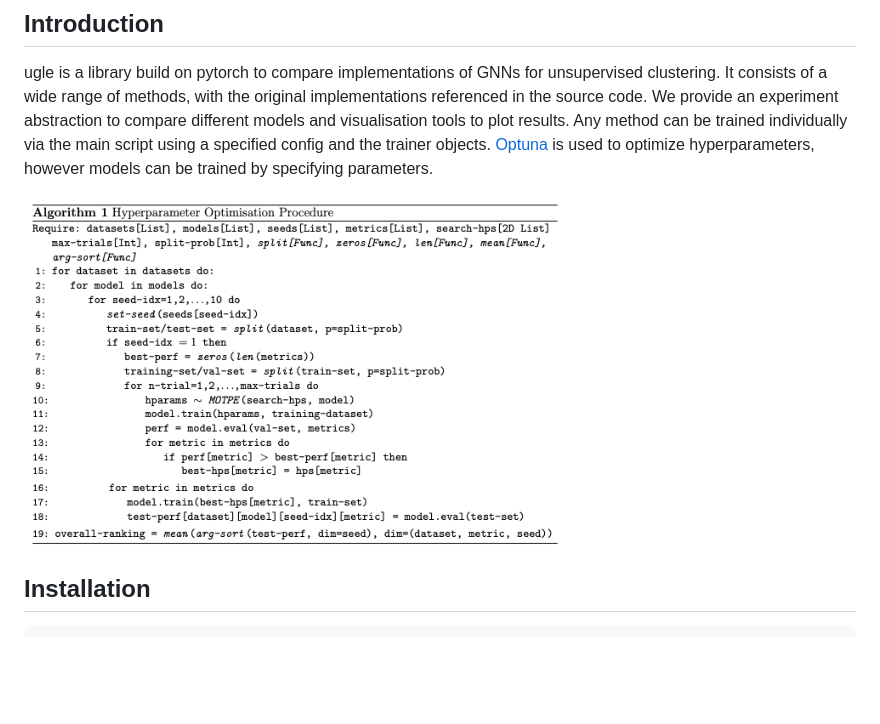
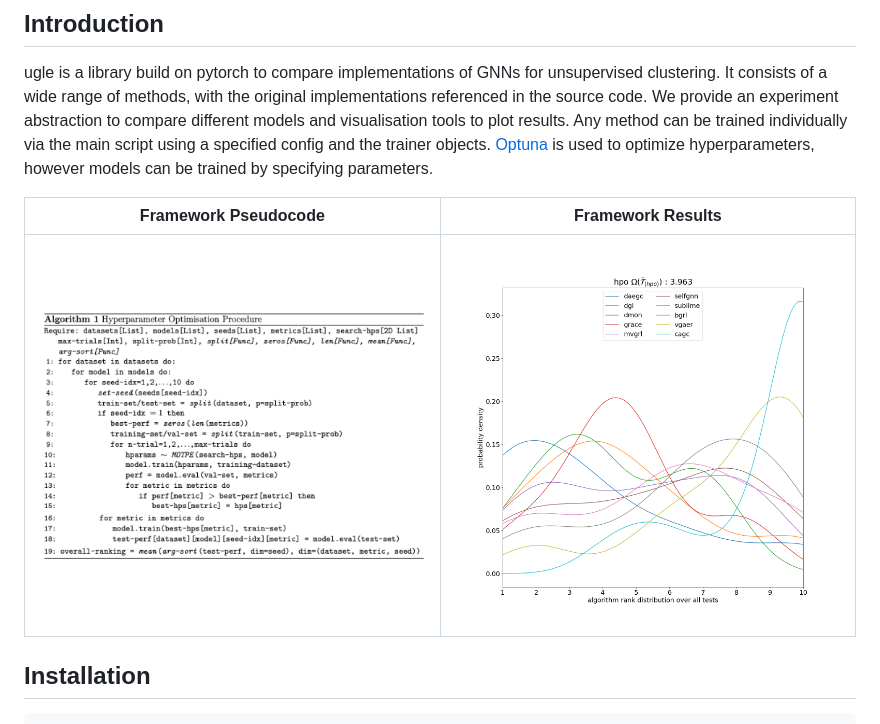
Before and after one commit to willleeney/ugle, a Markdown page: .github/README.md, the part around the change. Drawn GitHub-style; blank space fills up the shorter version.

Commit message:
added results to ReadMe.md

```diff
--- a/.github/README.md
+++ b/.github/README.md
@@ -16,7 +16,9 @@ We provide an experiment abstraction to compare different models and visualisati
 Any method can be trained individually via the main script using a specified config and the trainer objects.
 [Optuna](https://optuna.readthedocs.io/en/stable/tutorial/index.html) is used to optimize hyperparameters, however models can be trained by specifying parameters.
 
-![hpo](https://github.com/willleeney/ugle/blob/main/.github/pseudocode.png?raw=true)
+Framework Pseudocode            |  Framework Results
+:-------------------------:|:-------------------------:
+<img src="https://github.com/willleeney/ugle/blob/main/.github/pseudocode.png" width="400" height="400"> |  <img src="https://github.com/willleeney/ugle/blob/main/.github/paper_results.png" width="400" height="400">
 
 
 ## Installation
```
